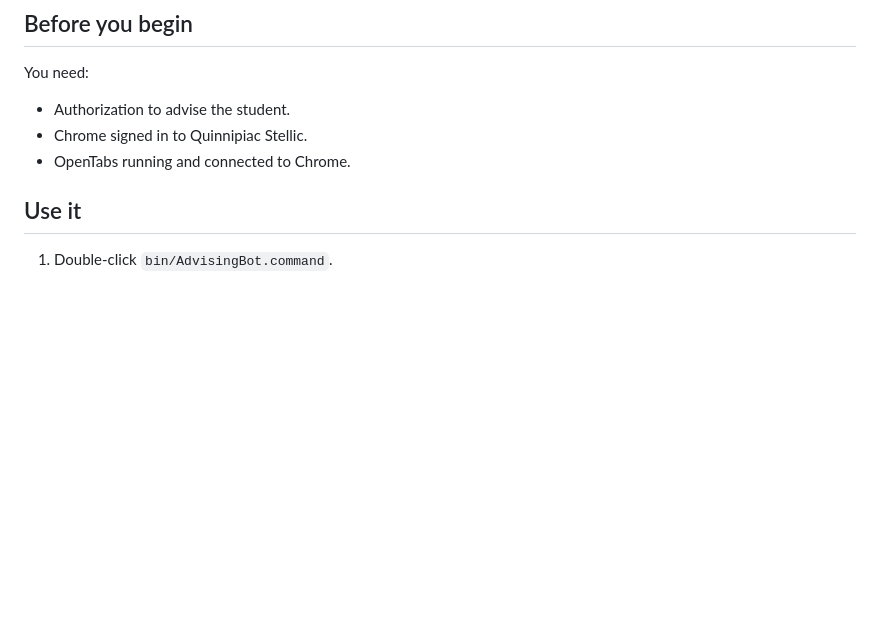
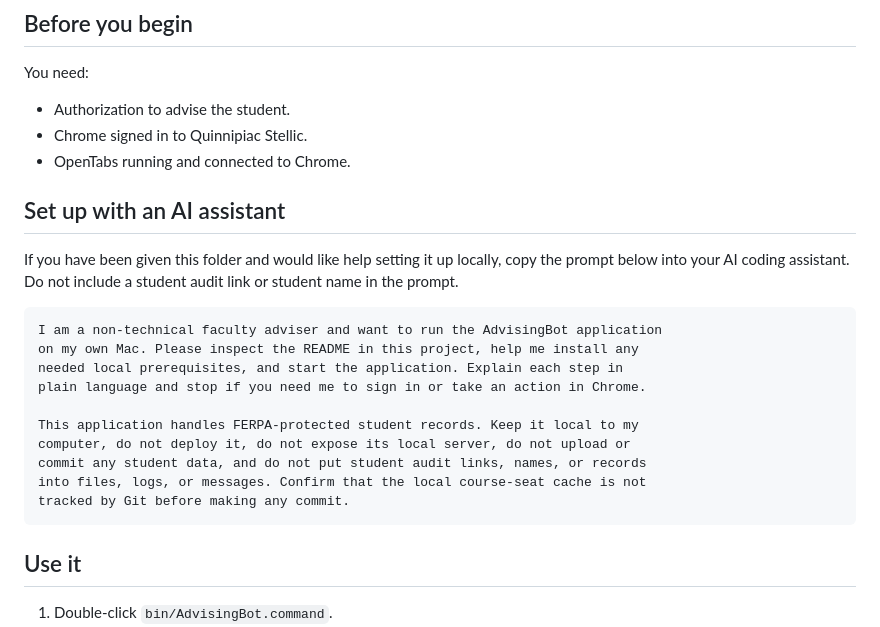
Before and after one commit to guidolang/advisingbot, a Markdown page: README.md, the part around the change. GitHub-like rendering; blank space fills up the shorter version.

Commit message:
Add faculty setup assistant prompt

````diff
--- a/README.md
+++ b/README.md
@@ -29,6 +29,25 @@ You need:
 - Authorization to advise the student.
 - Chrome signed in to Quinnipiac Stellic.
 - OpenTabs running and connected to Chrome.
+
+## Set up with an AI assistant
+
+If you have been given this folder and would like help setting it up locally,
+copy the prompt below into your AI coding assistant. Do not include a student
+audit link or student name in the prompt.
+
+```text
+I am a non-technical faculty adviser and want to run the AdvisingBot application
+on my own Mac. Please inspect the README in this project, help me install any
+needed local prerequisites, and start the application. Explain each step in
+plain language and stop if you need me to sign in or take an action in Chrome.
+
+This application handles FERPA-protected student records. Keep it local to my
+computer, do not deploy it, do not expose its local server, do not upload or
+commit any student data, and do not put student audit links, names, or records
+into files, logs, or messages. Confirm that the local course-seat cache is not
+tracked by Git before making any commit.
+```
 
 ## Use it
 
````
